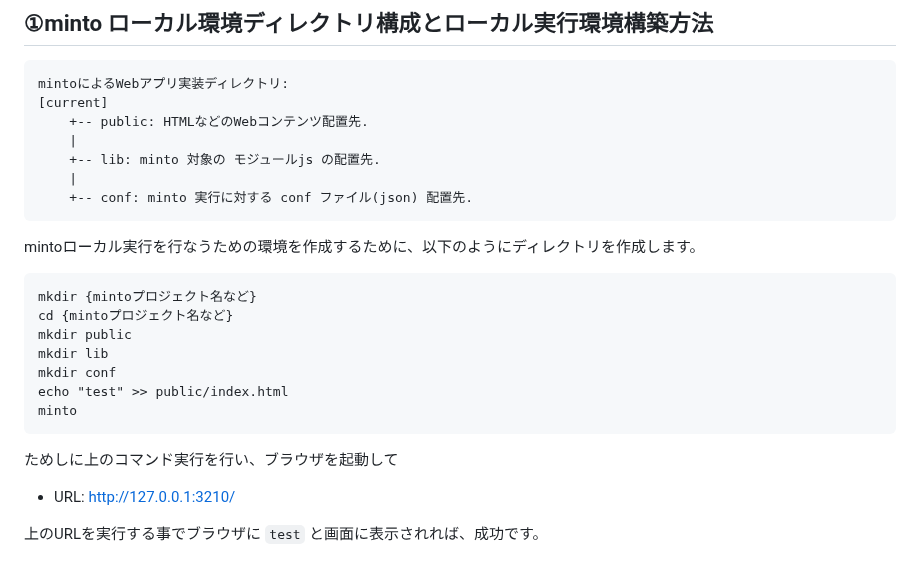
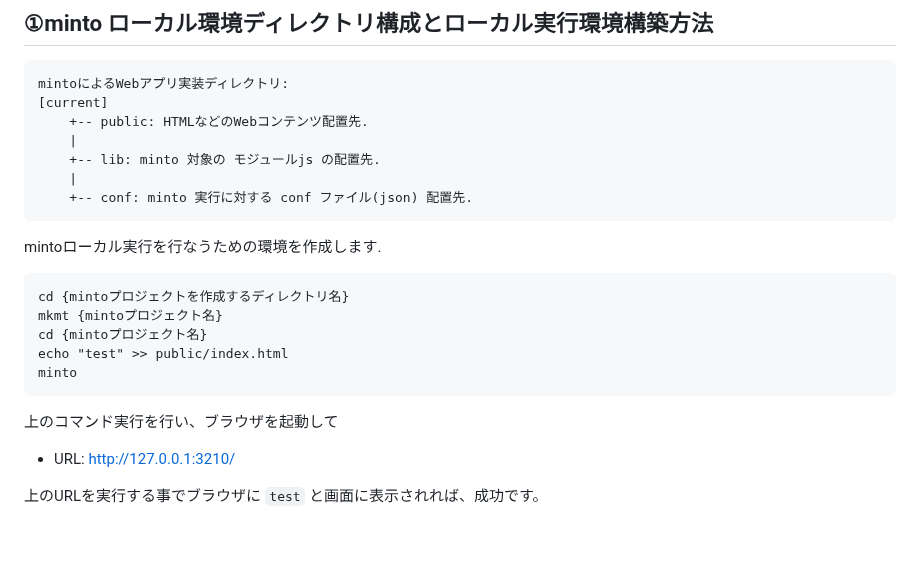
Before and after one commit to maachang/minto, a Markdown page: docs/howto.md, the part around the change. Drawn GitHub-style; blank space fills up the shorter version.

```diff
--- a/docs/howto.md
+++ b/docs/howto.md
@@ -16,18 +16,16 @@ mintoによるWebアプリ実装ディレクトリ:
     +-- conf: minto 実行に対する conf ファイル(json) 配置先.
 ~~~
 
-mintoローカル実行を行なうための環境を作成するために、以下のようにディレクトリを作成します。
+mintoローカル実行を行なうための環境を作成します.
 ~~~cmd
-mkdir {mintoプロジェクト名など}
-cd {mintoプロジェクト名など}
-mkdir public
-mkdir lib
-mkdir conf
+cd {mintoプロジェクトを作成するディレクトリ名}
+mkmt {mintoプロジェクト名}
+cd {mintoプロジェクト名}
 echo "test" >> public/index.html
 minto
 ~~~
 
-ためしに上のコマンド実行を行い、ブラウザを起動して
+上のコマンド実行を行い、ブラウザを起動して
 - URL: http://127.0.0.1:3210/
 
 上のURLを実行する事でブラウザに `test` と画面に表示されれば、成功です。
```
Also changed, not shown: README.md (+2 -2 lines), docs/lambda.md (+1 -1 lines).
